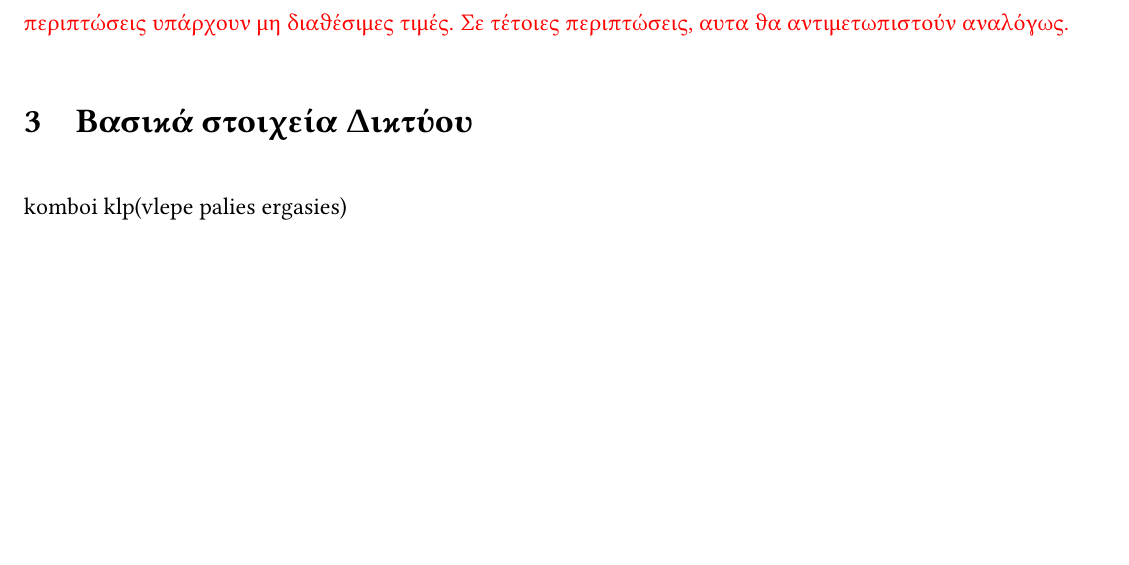
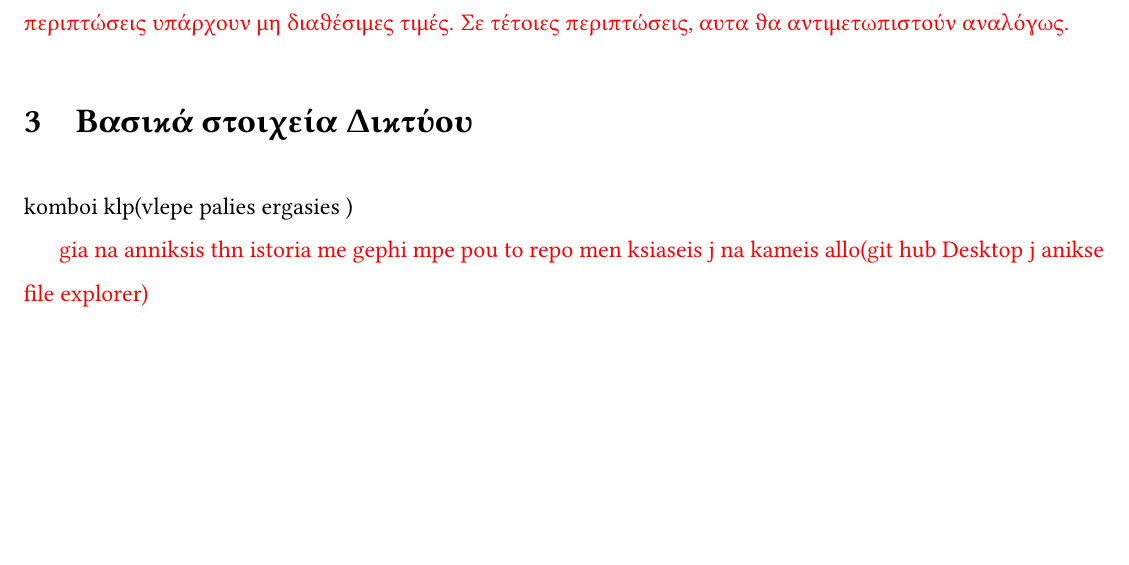
Before and after one commit to konstantinosKatsamis/SocialNetworkAnalysis, a LaTeX document (ReportImplementation/document.tex): part of page 4 of 4, cut so that both start at the same text. Compiled offline with pdfLaTeX.

Commit message:
some infos

```diff
--- a/ReportImplementation/document.tex
+++ b/ReportImplementation/document.tex
@@ -64,7 +64,9 @@
 	\label{chap:data_fetching}
 
 	\section{Βασικά στοιχεία Δικτύου}
-	komboi klp(vlepe palies ergasies)
+	komboi klp(vlepe palies ergasies )
+
+	\textcolor{red}{gia na anniksis thn istoria me gephi mpe pou to repo men ksiaseis j na kameis allo(git hub Desktop j anikse file explorer)}
 	\label{chap:network_asics}
 
 \end{document}
```
Also changed, not shown: ReportImplementation/document.pdf, 2 other files.
